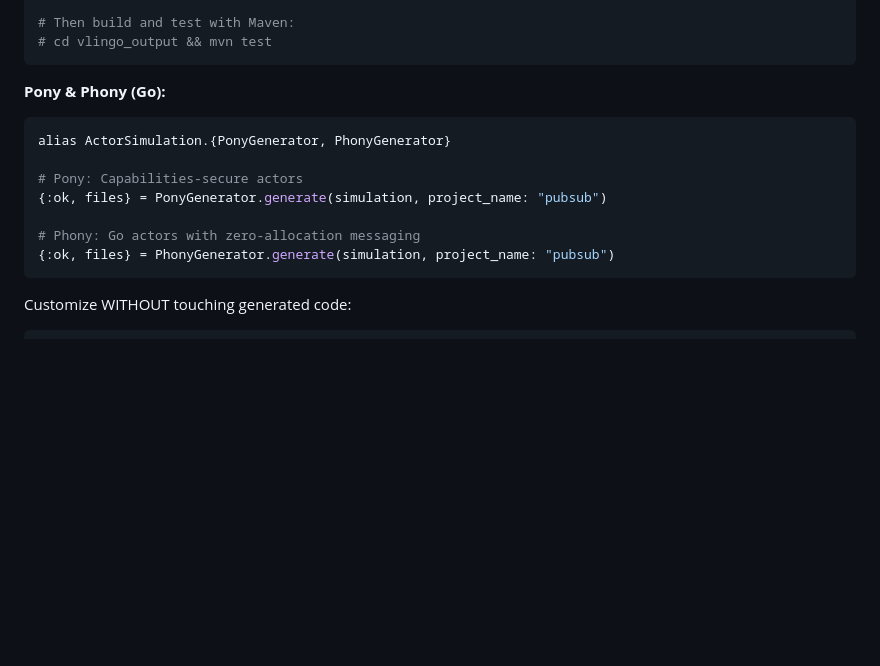
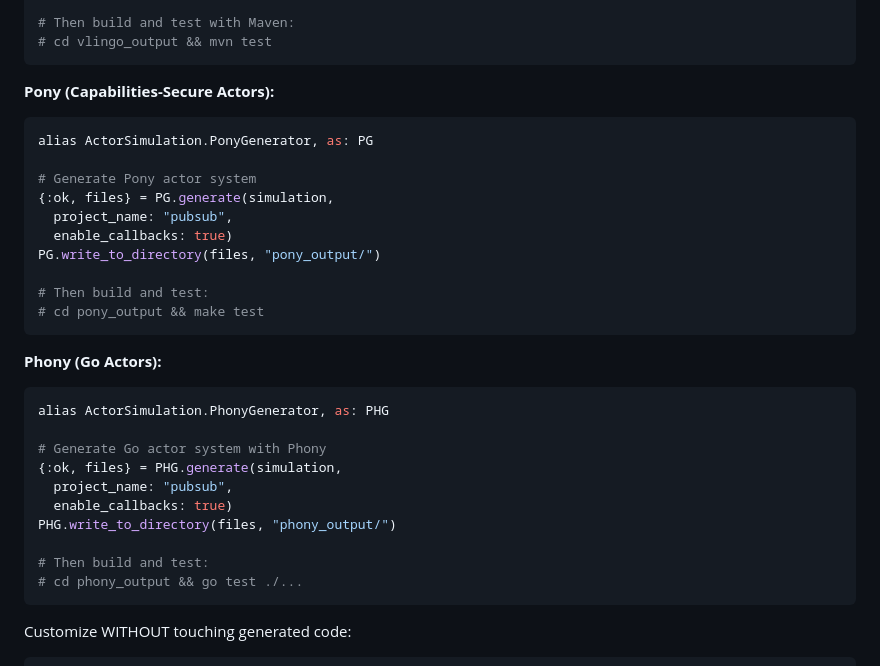
Before and after one commit to d-led/gen_server_virtual_time, a Markdown page: README.md, the part around the change. GitHub-like rendering; blank space fills up the shorter version.

Commit message:
separate pony from phony

````diff
--- a/README.md
+++ b/README.md
@@ -108,16 +108,34 @@ VG.write_to_directory(files, "vlingo_output/")
 # cd vlingo_output && mvn test
 ```
 
-**Pony & Phony (Go):**
+**Pony (Capabilities-Secure Actors):**
 
 ```elixir
-alias ActorSimulation.{PonyGenerator, PhonyGenerator}
+alias ActorSimulation.PonyGenerator, as: PG
 
-# Pony: Capabilities-secure actors
-{:ok, files} = PonyGenerator.generate(simulation, project_name: "pubsub")
+# Generate Pony actor system
+{:ok, files} = PG.generate(simulation,
+  project_name: "pubsub",
+  enable_callbacks: true)
+PG.write_to_directory(files, "pony_output/")
 
-# Phony: Go actors with zero-allocation messaging
-{:ok, files} = PhonyGenerator.generate(simulation, project_name: "pubsub")
+# Then build and test:
+# cd pony_output && make test
+```
+
+**Phony (Go Actors):**
+
+```elixir
+alias ActorSimulation.PhonyGenerator, as: PHG
+
+# Generate Go actor system with Phony
+{:ok, files} = PHG.generate(simulation,
+  project_name: "pubsub",
+  enable_callbacks: true)
+PHG.write_to_directory(files, "phony_output/")
+
+# Then build and test:
+# cd phony_output && go test ./...
 ```
 
 Customize WITHOUT touching generated code:
````
